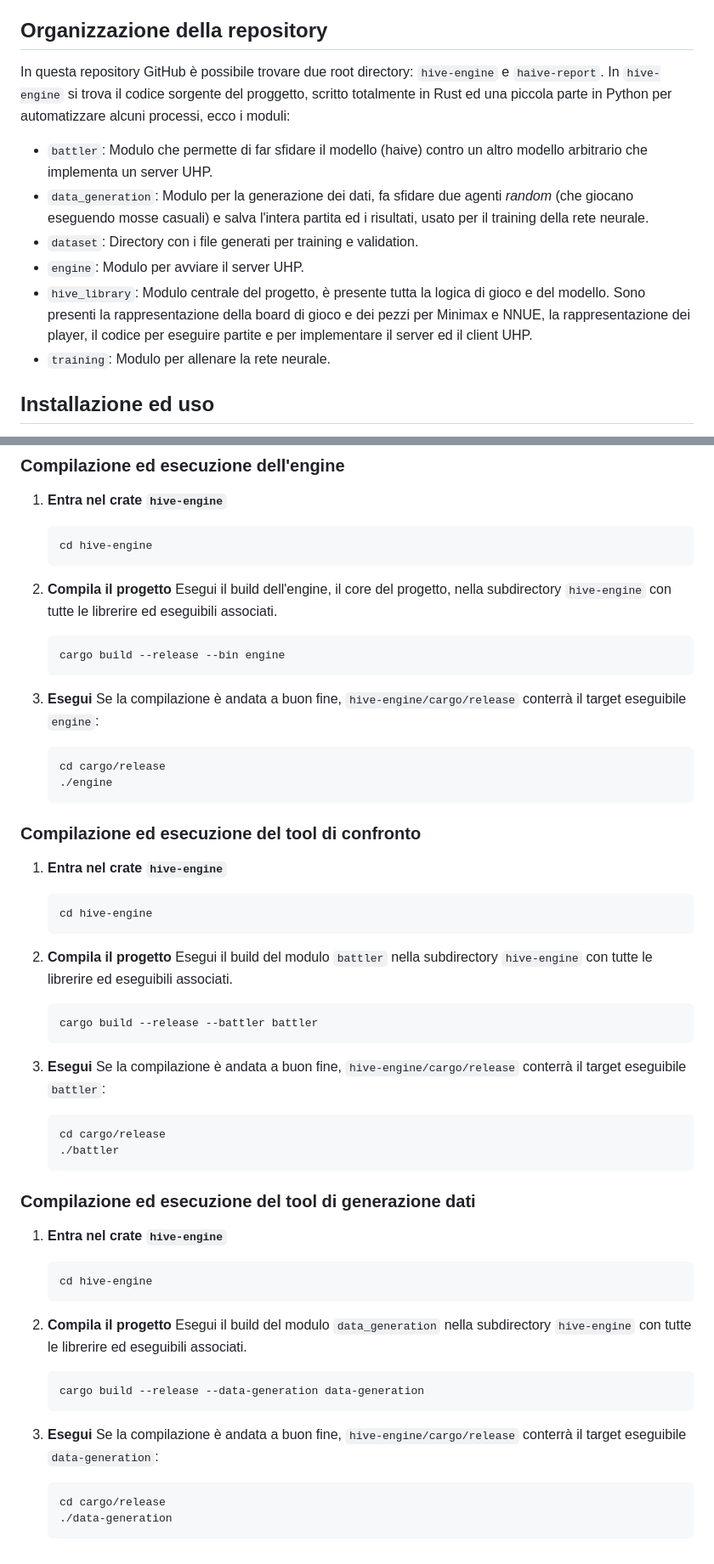
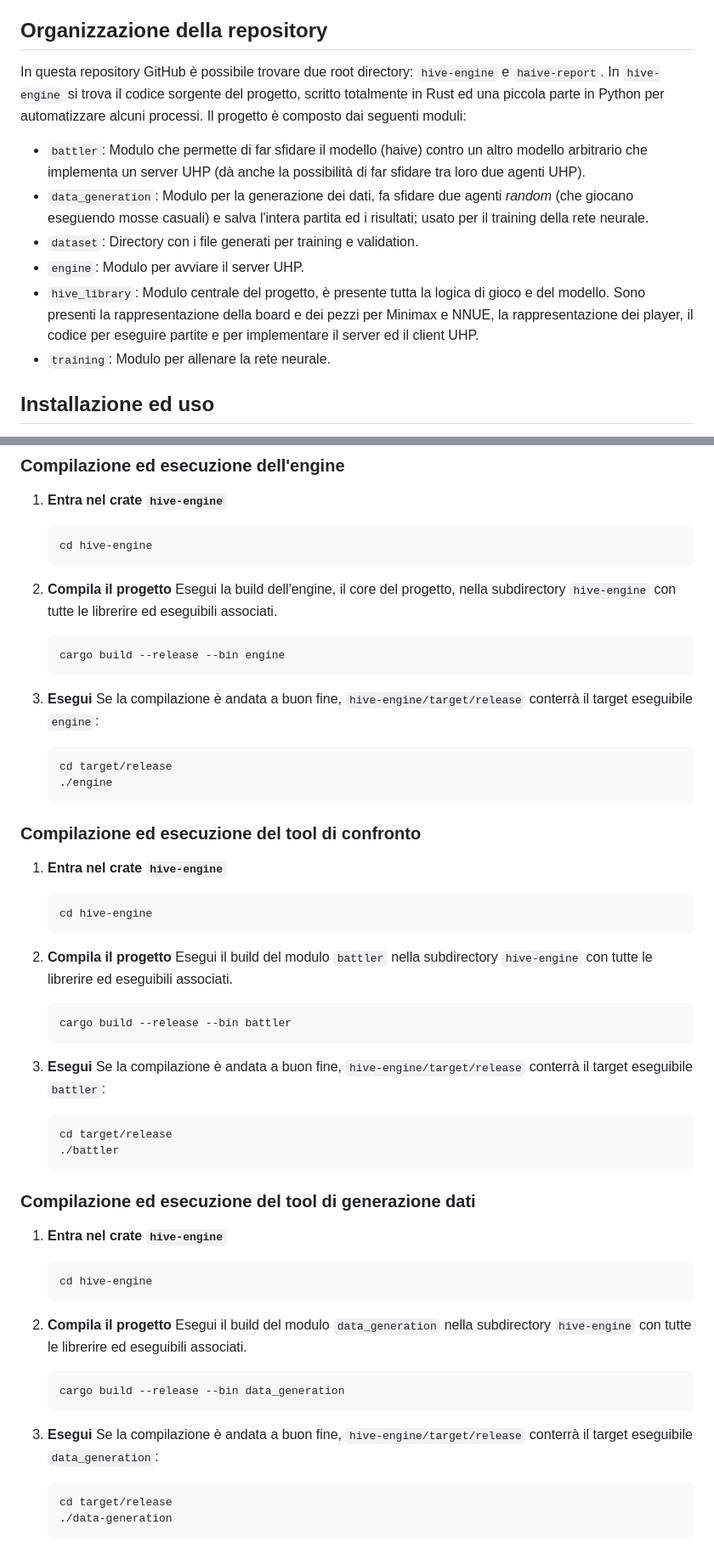
Before and after one commit to andrea-sq/hAIve, a Markdown page: README.md, 2 parts joined by grey strips. Shown at 85% size. Drawn GitHub-style.

Commit message:
Fix project details and build command paths in README
Updated README to correct project structure and build commands.

````diff
--- a/README.md
+++ b/README.md
@@ -7,13 +7,14 @@ Lo scopo del progetto consiste nella realizzazione di un **modello di intelligen
 
 ## Organizzazione della repository
 In questa repository GitHub è possibile trovare due root directory: `hive-engine` e `haive-report`.
-In `hive-engine` si trova il codice sorgente del proggetto, scritto totalmente in Rust ed una piccola parte in Python per automatizzare alcuni processi, ecco i moduli:
+In `hive-engine` si trova il codice sorgente del progetto, scritto totalmente in Rust ed una piccola parte in Python per automatizzare alcuni processi.
+Il progetto è composto dai seguenti moduli:
 
-- `battler`: Modulo che permette di far sfidare il modello (haive) contro un altro modello arbitrario che implementa un server UHP.
-- `data_generation`: Modulo per la generazione dei dati, fa sfidare due agenti *random* (che giocano eseguendo mosse casuali) e salva l'intera partita ed i risultati, usato per il training della rete neurale.
+- `battler`: Modulo che permette di far sfidare il modello (haive) contro un altro modello arbitrario che implementa un server UHP (dà anche la possibilità di far sfidare tra loro due agenti UHP).
+- `data_generation`: Modulo per la generazione dei dati, fa sfidare due agenti *random* (che giocano eseguendo mosse casuali) e salva l'intera partita ed i risultati; usato per il training della rete neurale.
 - `dataset`: Directory con i file generati per training e validation.
 - `engine`: Modulo per avviare il server UHP.
-- `hive_library`: Modulo centrale del progetto, è presente tutta la logica di gioco e del modello. Sono presenti la rappresentazione della board di gioco e dei pezzi per Minimax e NNUE, la rappresentazione dei player, il codice per eseguire partite e per implementare il server ed il client UHP.
+- `hive_library`: Modulo centrale del progetto, è presente tutta la logica di gioco e del modello. Sono presenti la rappresentazione della board e dei pezzi per Minimax e NNUE, la rappresentazione dei player, il codice per eseguire partite e per implementare il server ed il client UHP.
 - `training`: Modulo per allenare la rete neurale.
 
 ## Installazione ed uso
@@ -34,15 +35,15 @@ Questa sezione ti guiderà per configurare, compilare ed eseguire i vari moduli
     ```
 
 2.  **Compila il progetto**
-    Esegui il build dell'engine, il core del progetto, nella subdirectory `hive-engine` con tutte le librerire ed eseguibili associati.
+    Esegui la build dell'engine, il core del progetto, nella subdirectory `hive-engine` con tutte le librerire ed eseguibili associati.
     ```bash
     cargo build --release --bin engine
     ```
 
 3.  **Esegui**
-    Se la compilazione è andata a buon fine, `hive-engine/cargo/release` conterrà il target eseguibile `engine`:
+    Se la compilazione è andata a buon fine, `hive-engine/target/release` conterrà il target eseguibile `engine`:
     ```bash
-    cd cargo/release
+    cd target/release
     ./engine
     ```
 
@@ -55,13 +56,13 @@ Questa sezione ti guiderà per configurare, compilare ed eseguire i vari moduli
 2.  **Compila il progetto**
     Esegui il build del modulo `battler` nella subdirectory `hive-engine` con tutte le librerire ed eseguibili associati.
     ```bash
-    cargo build --release --battler battler
+    cargo build --release --bin battler
     ```
 
 3.  **Esegui**
-    Se la compilazione è andata a buon fine, `hive-engine/cargo/release` conterrà il target eseguibile `battler`:
+    Se la compilazione è andata a buon fine, `hive-engine/target/release` conterrà il target eseguibile `battler`:
     ```bash
-    cd cargo/release
+    cd target/release
     ./battler
     ```
 
@@ -74,12 +75,12 @@ Questa sezione ti guiderà per configurare, compilare ed eseguire i vari moduli
 2.  **Compila il progetto**
     Esegui il build del modulo `data_generation` nella subdirectory `hive-engine` con tutte le librerire ed eseguibili associati.
     ```bash
-    cargo build --release --data-generation data-generation
+    cargo build --release --bin data_generation
     ```
 
 3.  **Esegui**
-    Se la compilazione è andata a buon fine, `hive-engine/cargo/release` conterrà il target eseguibile `data-generation`:
+    Se la compilazione è andata a buon fine, `hive-engine/target/release` conterrà il target eseguibile `data_generation`:
     ```bash
-    cd cargo/release
+    cd target/release
     ./data-generation
     ```
````
